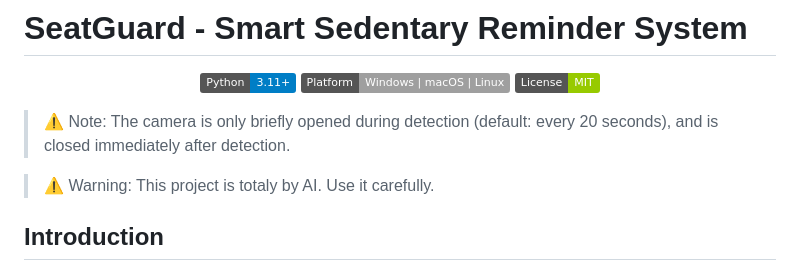
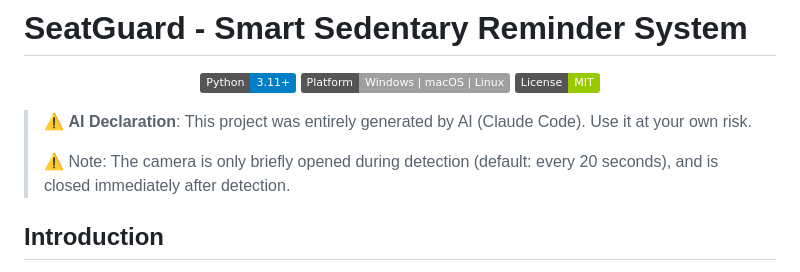
Before and after one commit to ooteki-teo/SeatGuardPure, a Markdown page: README.md, the part around the change. Rendered like a GitHub page; badges without logos.

```diff
--- a/README.md
+++ b/README.md
@@ -8,9 +8,9 @@
 
 </div>
 
+> ⚠️ **AI Declaration**: This project was entirely generated by AI (Claude Code). Use it at your own risk.
+>
 > ⚠️ Note: The camera is only briefly opened during detection (default: every 20 seconds), and is closed immediately after detection.
-
-> ⚠️ Warning: This project is totaly by AI. Use it carefully.
 
 ## Introduction
 
```
Also changed, not shown: README_zh.md (+2 -0 lines).
